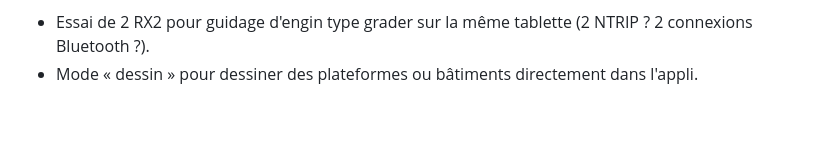
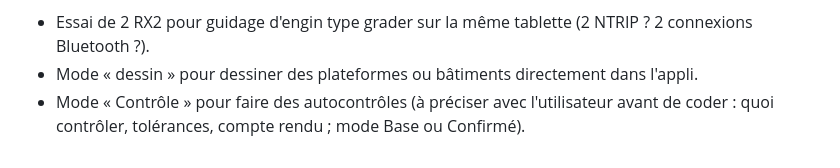
Before and after one commit to MaxXx39/app-topo, a Markdown page: CLAUDE.md, the part around the change. Rendered like a GitHub page; blank space fills up the shorter version.

Commit message:
CLAUDE.md : mode « Contrôle » (autocontrôles) dans « À développer »
Co-Authored-By: Claude Opus 5.5 <noreply@anthropic.com>
Claude-Session: https://claude.ai/code/session_01AU1nVZNUwWst7sw5Mq7Pxq

```diff
--- a/CLAUDE.md
+++ b/CLAUDE.md
@@ -77,3 +77,4 @@ Levé du 20/05/2026 (affaire 10 203), tolérance **0,5 %** : Stock 1 = 1636.197
 **À développer**
 - Essai de 2 RX2 pour guidage d'engin type grader sur la même tablette (2 NTRIP ? 2 connexions Bluetooth ?).
 - Mode « dessin » pour dessiner des plateformes ou bâtiments directement dans l'appli.
+- Mode « Contrôle » pour faire des autocontrôles (à préciser avec l'utilisateur avant de coder : quoi contrôler, tolérances, compte rendu ; mode Base ou Confirmé).
```
